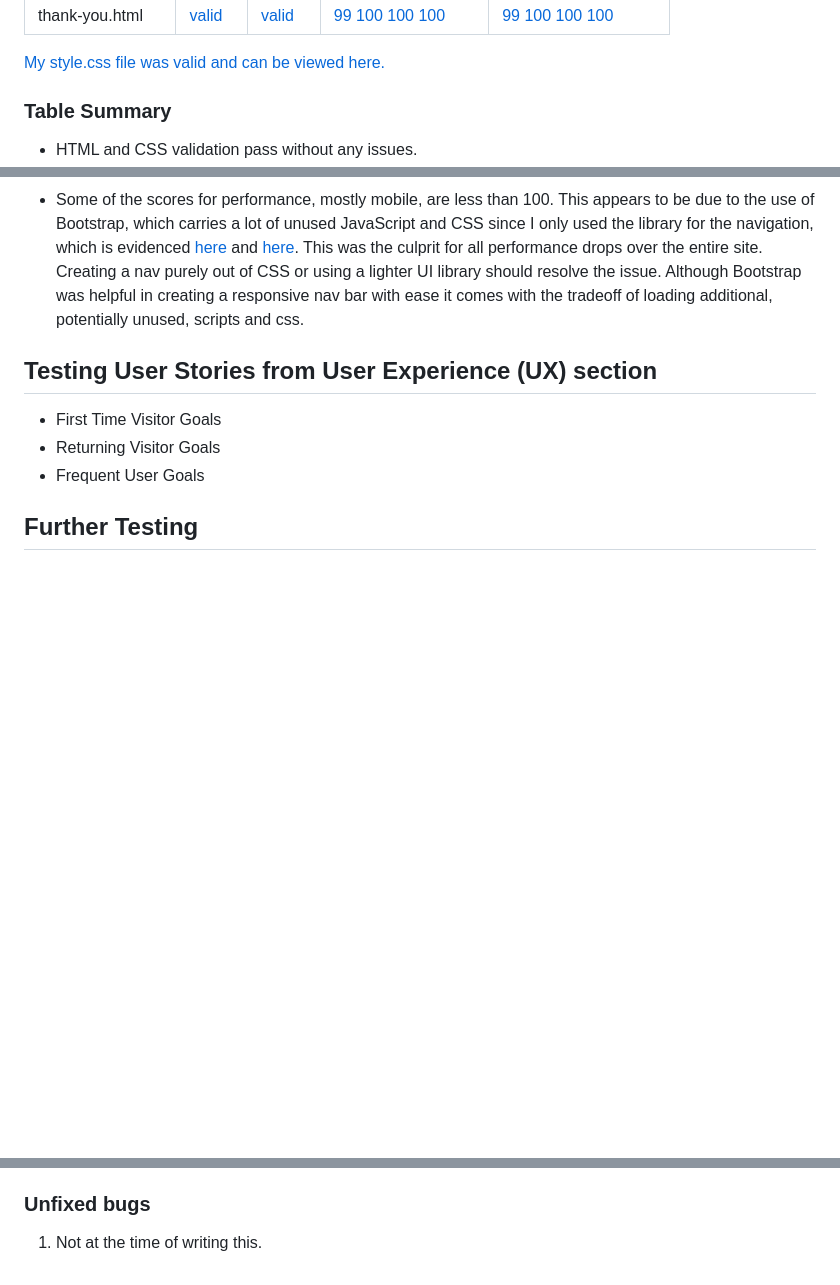
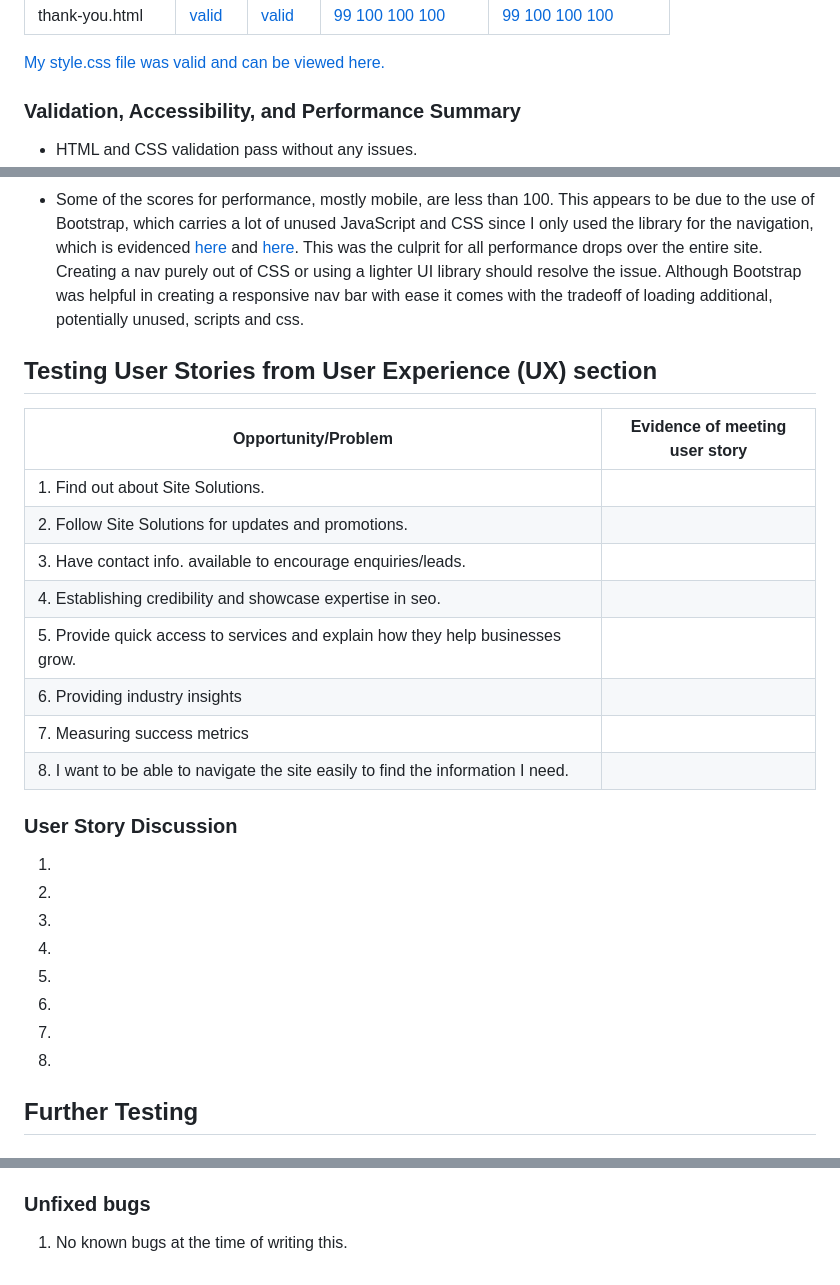
Before and after one commit to cjns/Site-Solutions-Website, a Markdown page: testing.md, 3 parts joined by grey strips. Drawn GitHub-style; blank space fills up the shorter version.

```diff
--- a/testing.md
+++ b/testing.md
@@ -20,7 +20,7 @@ The following tools were used to validate the project.
 
 [My style.css file was valid and can be viewed here.](/assets/images/testing/css-validation.webp)
 
-### Table Summary
+### Validation, Accessibility, and Performance Summary
 - HTML and CSS validation pass without any issues.
 - All WAVE assessments are without error.
     - Initially, I implemented a `http-equiv='refresh'` on the [404.html](./assets/images/testing/404-wave.webp) and [thank-you.html](./assets/images/testing/thank-you-wave.webp) after receiving some advice. However, this negatively impacted the WAVE and Lighthouse score so I chose to remove it, which resolved the WAVE errors and increased the Lighthouse score (the latest result being in the table above).
@@ -32,9 +32,27 @@ The following tools were used to validate the project.
 
 ## Testing User Stories from User Experience (UX) section
 
-- First Time Visitor Goals
-- Returning Visitor Goals
-- Frequent User Goals
+| Opportunity/Problem                                                              | Evidence of meeting user story |
+| -------------------------------------------------------------------------------- | -------------------------------|
+| 1. Find out about Site Solutions.                                                | []()                           |
+| 2. Follow Site Solutions for updates and promotions.                             | []()                           |
+| 3. Have contact info. available to encourage enquiries/leads.                    | []()                           |
+| 4. Establishing credibility and showcase expertise in seo.                       | []()                           |
+| 5. Provide quick access to services and explain how they help businesses grow.   | []()                           |
+| 6. Providing industry insights                                                   | []()                           |
+| 7. Measuring success metrics                                                     | []()                           |
+| 8. I want to be able to navigate the site easily to find the information I need. | []()                           |
+
+### User Story Discussion
+1.
+2.
+3.
+4.
+5.
+6.
+7.
+8.
+
 
 ## Further Testing
 
@@ -160,4 +178,4 @@ The following tools were used to validate the project.
 1. Firefox has a placeholder opacity different from 1, which caused the text to be muted. I preferred this to the light text it was supposed to be and carried it over to Chrome by specifying an opacity of 0.6, which you can see on line 586 of the [style.css](./assets/css/style.css) file.
 
 ### Unfixed bugs
-1. Not at the time of writing this.
+1. No known bugs at the time of writing this.
```
Also changed, not shown: README.md (+45 -57 lines).
